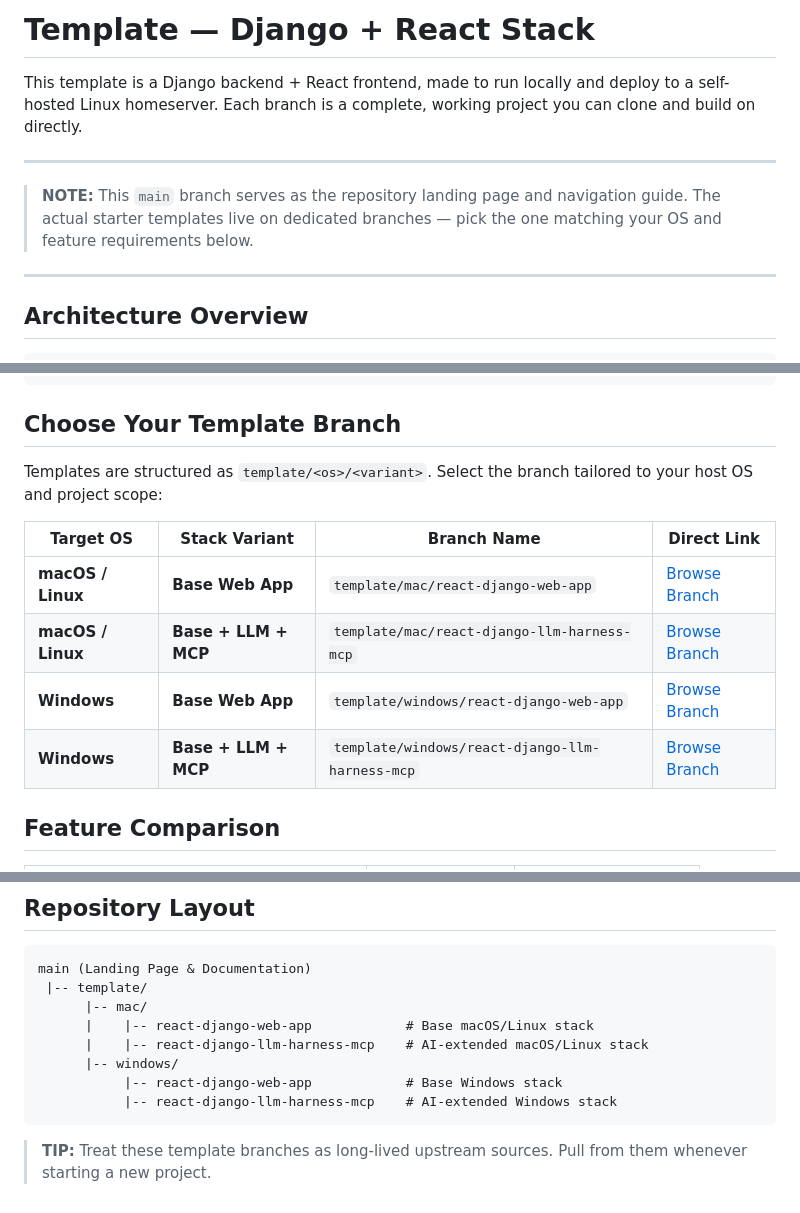
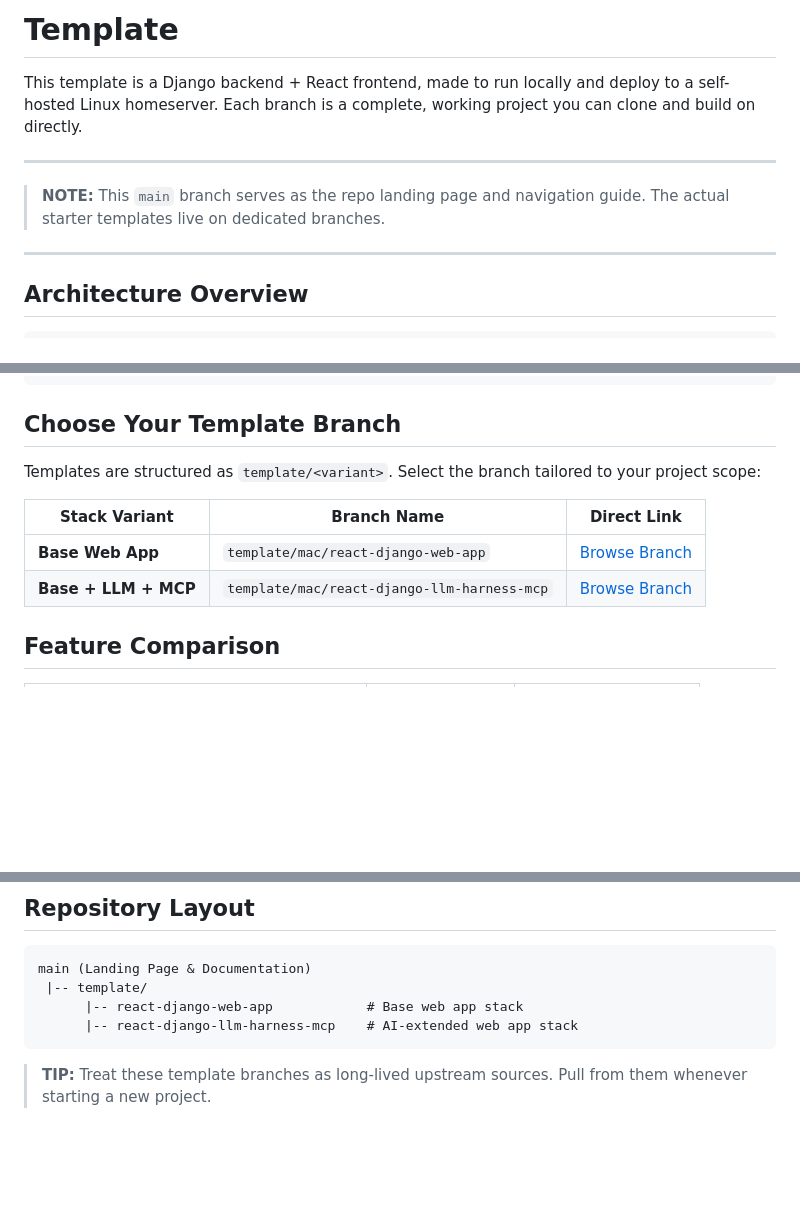
Before and after one commit to KiddKailash/Template-React-Django, a Markdown page: README.md, 3 parts joined by grey strips. Drawn GitHub-style; blank space fills up the shorter version.

Commit message:
docs: Update to remove OS variants and messaging

````diff
--- a/README.md
+++ b/README.md
@@ -1,10 +1,10 @@
-# Template — Django + React Stack
+# Template
 
 This template is a Django backend + React frontend, made to run locally and deploy to a self-hosted Linux homeserver. Each branch is a complete, working project you can clone and build on directly.
 
 ---
 
-> **NOTE:** This `main` branch serves as the repository landing page and navigation guide. The actual starter templates live on dedicated branches — pick the one matching your OS and feature requirements below.
+> **NOTE:** This `main` branch serves as the repo landing page and navigation guide. The actual starter templates live on dedicated branches.
 
 ---
 
@@ -30,15 +30,13 @@ This template is a Django backend + React frontend, made to run locally and depl
 
 ## Choose Your Template Branch
 
-Templates are structured as `template/<os>/<variant>`. Select the branch tailored to your host OS and project scope:
+Templates are structured as `template/<variant>`. Select the branch tailored to your project scope:
 
 
-| Target OS         | Stack Variant        | Branch Name                                     | Direct Link                                                               |
-| ----------------- | -------------------- | ----------------------------------------------- | ------------------------------------------------------------------------- |
-| **macOS / Linux** | **Base Web App**     | `template/mac/react-django-web-app`             | [Browse Branch](../../tree/template/mac/react-django-web-app)             |
-| **macOS / Linux** | **Base + LLM + MCP** | `template/mac/react-django-llm-harness-mcp`     | [Browse Branch](../../tree/template/mac/react-django-llm-harness-mcp)     |
-| **Windows**       | **Base Web App**     | `template/windows/react-django-web-app`         | [Browse Branch](../../tree/template/windows/react-django-web-app)         |
-| **Windows**       | **Base + LLM + MCP** | `template/windows/react-django-llm-harness-mcp` | [Browse Branch](../../tree/template/windows/react-django-llm-harness-mcp) |
+| Stack Variant        | Branch Name                                 | Direct Link                                                       |
+| -------------------- | ------------------------------------------- | ----------------------------------------------------------------- |
+| **Base Web App**     | `template/mac/react-django-web-app`         | [Browse Branch](../../tree/template/react-django-web-app)         |
+| **Base + LLM + MCP** | `template/mac/react-django-llm-harness-mcp` | [Browse Branch](../../tree/template/react-django-llm-harness-mcp) |
 
 
 ## Feature Comparison
@@ -78,12 +76,8 @@ Templates are structured as `template/<os>/<variant>`. Select the branch tailore
 ```
 main (Landing Page & Documentation)
  |-- template/
-      |-- mac/
-      |    |-- react-django-web-app            # Base macOS/Linux stack
-      |    |-- react-django-llm-harness-mcp    # AI-extended macOS/Linux stack
-      |-- windows/
-           |-- react-django-web-app            # Base Windows stack
-           |-- react-django-llm-harness-mcp    # AI-extended Windows stack
+      |-- react-django-web-app            # Base web app stack
+      |-- react-django-llm-harness-mcp    # AI-extended web app stack
 ```
 
 > **TIP:** Treat these template branches as long-lived upstream sources. Pull from them whenever starting a new project.
````
Also changed, not shown: other parts of README.md (+1 -1 lines).
